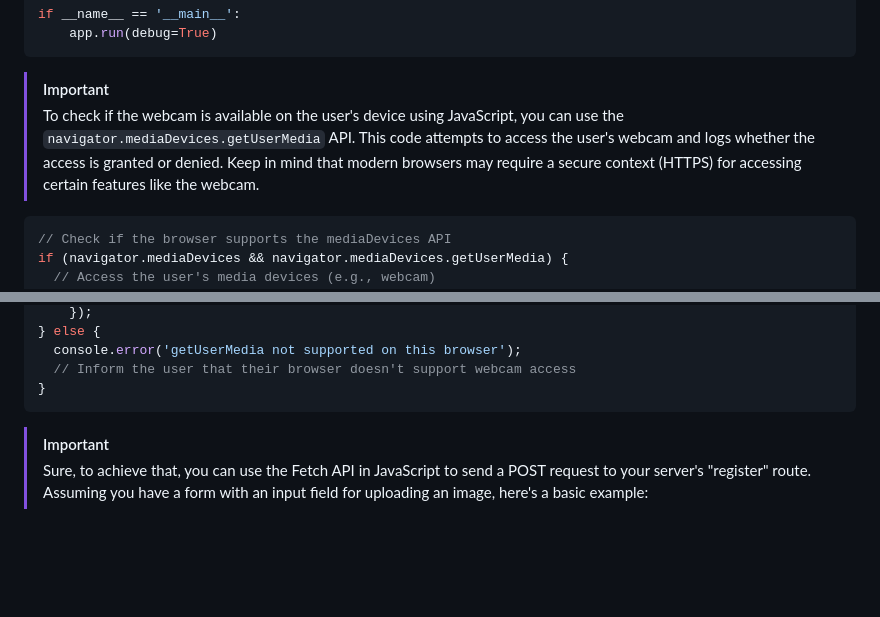
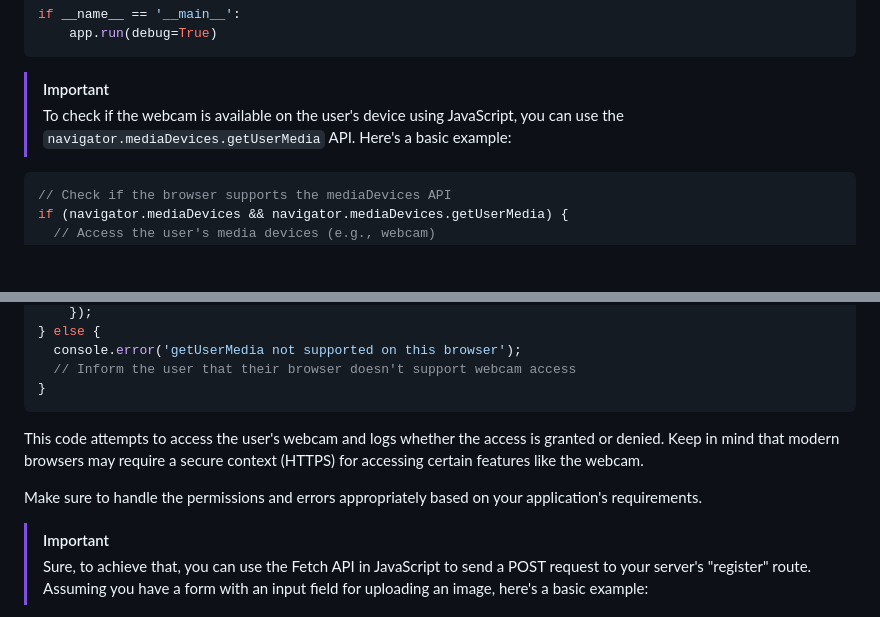
Before and after one commit to khashayardadashi/face-id, a Markdown page: README.md, 2 parts joined by grey strips. Rendered like a GitHub page; blank space fills up the shorter version.

````diff
--- a/README.md
+++ b/README.md
@@ -52,8 +52,7 @@ if __name__ == '__main__':
     app.run(debug=True)
 ```
 > [!IMPORTANT]
-> To check if the webcam is available on the user's device using JavaScript, you can use the `navigator.mediaDevices.getUserMedia` API.
-> This code attempts to access the user's webcam and logs whether the access is granted or denied. Keep in mind that modern browsers may require a secure context (HTTPS) for accessing certain features like the webcam.
+> To check if the webcam is available on the user's device using JavaScript, you can use the `navigator.mediaDevices.getUserMedia` API. Here's a basic example:
 
 ```javascript
 // Check if the browser supports the mediaDevices API
@@ -73,6 +72,11 @@ if (navigator.mediaDevices && navigator.mediaDevices.getUserMedia) {
   // Inform the user that their browser doesn't support webcam access
 }
 ```
+
+This code attempts to access the user's webcam and logs whether the access is granted or denied. Keep in mind that modern browsers may require a secure context (HTTPS) for accessing certain features like the webcam.
+
+Make sure to handle the permissions and errors appropriately based on your application's requirements.
+
 > [!IMPORTANT]
 > Sure, to achieve that, you can use the Fetch API in JavaScript to send a POST request to your server's "register" route. Assuming you have a form with an input field for uploading an image, here's a basic example:
 
````
